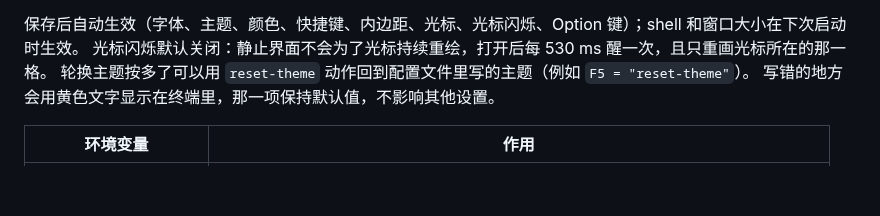
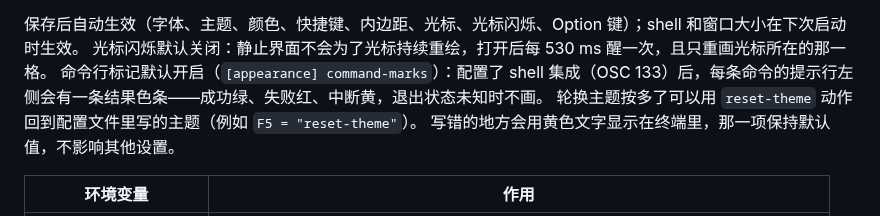
Before and after one commit to YoisakiKnd/congminal, a Markdown page: README.md, the part around the change. Rendered like a GitHub page; blank space fills up the shorter version.

```diff
--- a/README.md
+++ b/README.md
@@ -63,6 +63,7 @@ shell 程序和参数、工作目录、环境变量，以及 macOS 上 Option
 
 保存后自动生效（字体、主题、颜色、快捷键、内边距、光标、光标闪烁、Option 键）；shell 和窗口大小在下次启动时生效。
 光标闪烁默认关闭：静止界面不会为了光标持续重绘，打开后每 530 ms 醒一次，且只重画光标所在的那一格。
+命令行标记默认开启（`[appearance] command-marks`）：配置了 shell 集成（OSC 133）后，每条命令的提示行左侧会有一条结果色条——成功绿、失败红、中断黄，退出状态未知时不画。
 轮换主题按多了可以用 `reset-theme` 动作回到配置文件里写的主题（例如 `F5 = "reset-theme"`）。
 写错的地方会用黄色文字显示在终端里，那一项保持默认值，不影响其他设置。
 
```
Also changed, not shown: docs/design-appearance.md (+42 -7 lines), docs/roadmap.md (+1 -1 lines), docs/previews/m8-command-marks.png (added), 5 other files.
